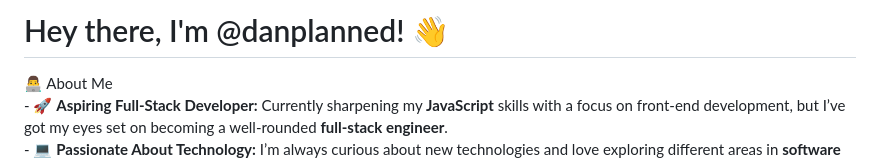
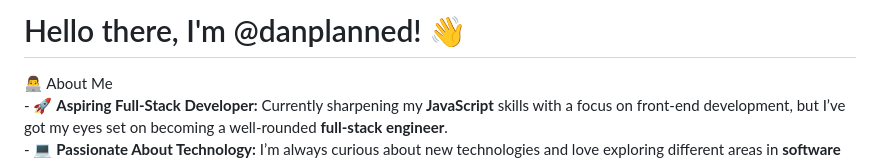
Before and after one commit to danplanned/danplanned.github.io, a Markdown page: README.md, the part around the change. Drawn GitHub-style.

Commit message:
Update README.md
Changed Hey to Hello to be more respectful

```diff
--- a/README.md
+++ b/README.md
@@ -1,4 +1,4 @@
-# Hey there, I'm @danplanned! 👋
+# Hello there, I'm @danplanned! 👋
 👨‍💻 About Me
 <br>- 🚀 **Aspiring Full-Stack Developer:** Currently sharpening my **JavaScript** skills with a focus on front-end development, but I’ve got my eyes set on becoming a well-rounded **full-stack engineer**.
 <br>- 💻 **Passionate About Technology:** I’m always curious about new technologies and love exploring different areas in **software engineering**, from **web development** to **any kind of software projects**.
```
